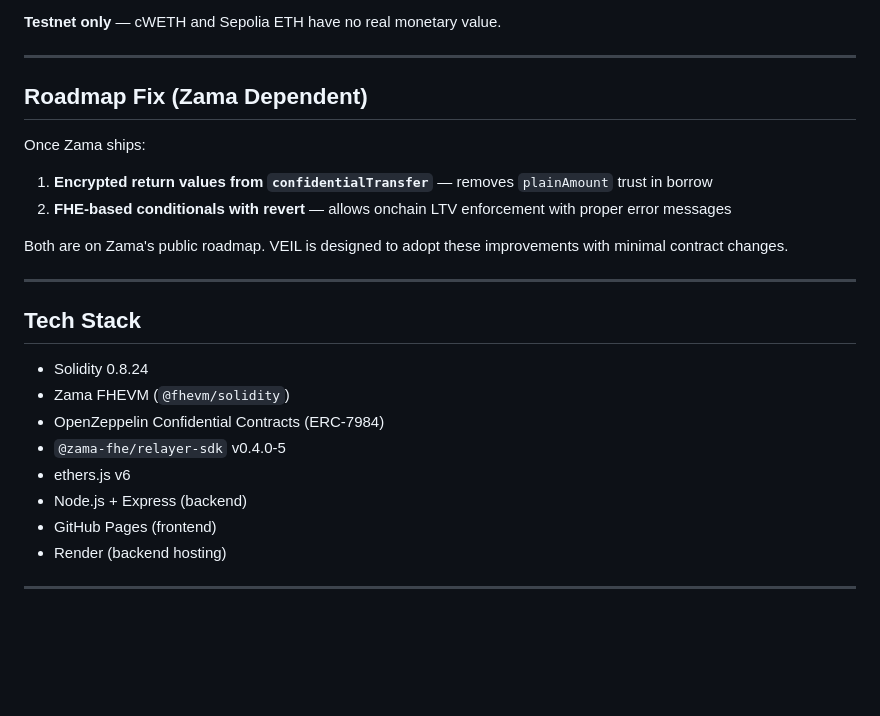
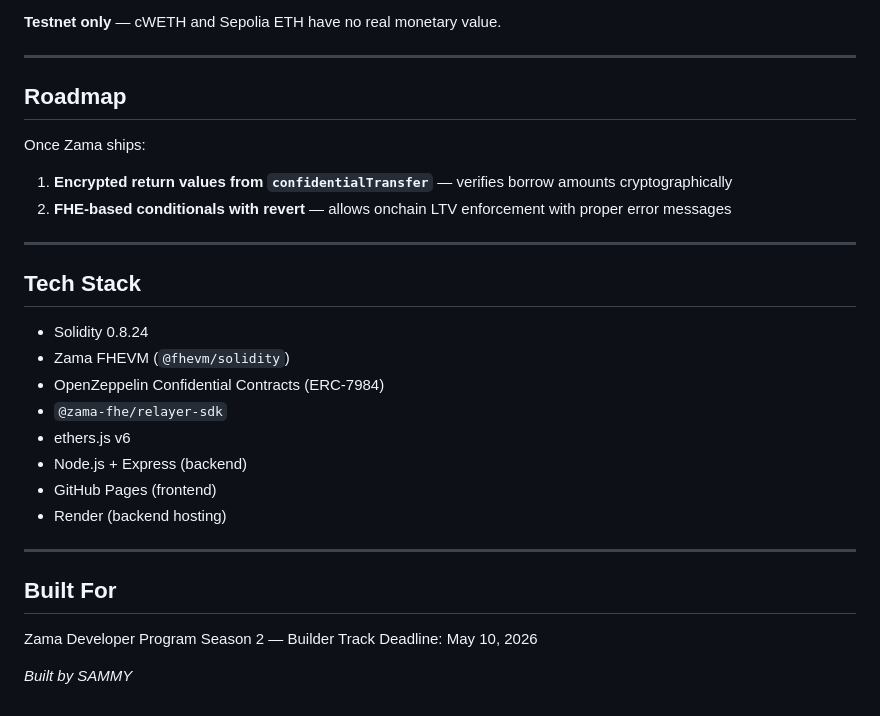
Before and after one commit to sammy-XXIV/veil-finance, a Markdown page: README.md, the part around one of its changes. GitHub-like rendering; blank space fills up the shorter version.

```diff
--- a/README.md
+++ b/README.md
@@ -126,13 +170,11 @@ cWETHMock ERC-7984 (Sepolia)
 
 ---
 
-## Roadmap Fix (Zama Dependent)
+## Roadmap
 
 Once Zama ships:
-1. **Encrypted return values from `confidentialTransfer`** — removes `plainAmount` trust in borrow
+1. **Encrypted return values from `confidentialTransfer`** — verifies borrow amounts cryptographically
 2. **FHE-based conditionals with revert** — allows onchain LTV enforcement with proper error messages
-
-Both are on Zama's public roadmap. VEIL is designed to adopt these improvements with minimal contract changes.
 
 ---
 
@@ -141,10 +183,17 @@ Both are on Zama's public roadmap. VEIL is designed to adopt these improvements
 - Solidity 0.8.24
 - Zama FHEVM (`@fhevm/solidity`)
 - OpenZeppelin Confidential Contracts (ERC-7984)
-- `@zama-fhe/relayer-sdk` v0.4.0-5
+- `@zama-fhe/relayer-sdk`
 - ethers.js v6
 - Node.js + Express (backend)
 - GitHub Pages (frontend)
 - Render (backend hosting)
 
 ---
+
+## Built For
+
+Zama Developer Program Season 2 — Builder Track
+Deadline: May 10, 2026
+
+*Built by SAMMY*
```
Also changed, not shown: other parts of README.md (+78 -34 lines).
